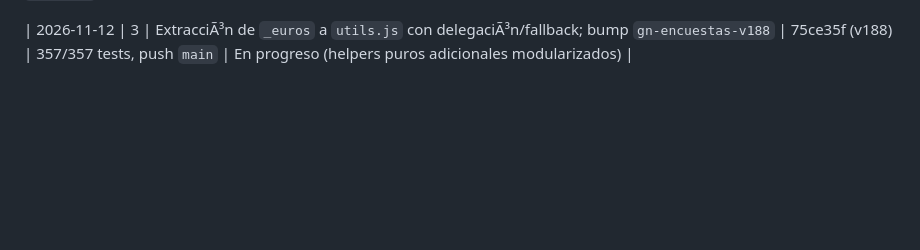
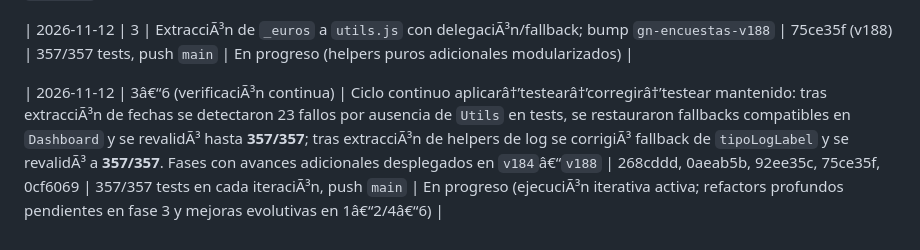
Before and after one commit to gn-admin/admin-dashboard, a Markdown page: PLAN_ANALISIS_Y_EJECUCION.md, the part around the change. GitHub-like rendering; blank space fills up the shorter version.

Commit message:
Docs: registro de ciclo continuo de verificación y correcciones

```diff
--- a/PLAN_ANALISIS_Y_EJECUCION.md
+++ b/PLAN_ANALISIS_Y_EJECUCION.md
@@ -297,3 +297,5 @@ Dependencias runtime externas: Google Fonts (Inter), Firebase/gstatic, qrcodejs
 | 2026-11-12 | 3 | ExtracciÃ³n de helpers de actividad/log a `utils.js` (`tipoLogLabel`, `tipoLogCls`) con delegaciÃ³n y fallbacks compatibles; bump `gn-encuestas-v187` | 92ee35c (v187) | 357/357 tests, push `main` | En progreso (mÃ³dulo `utils.js` ampliado; pendiente extracciÃ³n adicional y particiÃ³n controlada de vistas) |
 
 | 2026-11-12 | 3 | ExtracciÃ³n de `_euros` a `utils.js` con delegaciÃ³n/fallback; bump `gn-encuestas-v188` | 75ce35f (v188) | 357/357 tests, push `main` | En progreso (helpers puros adicionales modularizados) |
+
+| 2026-11-12 | 3â€“6 (verificaciÃ³n continua) | Ciclo continuo aplicarâ†’testearâ†’corregirâ†’testear mantenido: tras extracciÃ³n de fechas se detectaron 23 fallos por ausencia de `Utils` en tests, se restauraron fallbacks compatibles en `Dashboard` y se revalidÃ³ hasta **357/357**; tras extracciÃ³n de helpers de log se corrigiÃ³ fallback de `tipoLogLabel` y se revalidÃ³ a **357/357**. Fases con avances adicionales desplegados en `v184`â€“`v188` | 268cddd, 0aeab5b, 92ee35c, 75ce35f, 0cf6069 | 357/357 tests en cada iteraciÃ³n, push `main` | En progreso (ejecuciÃ³n iterativa activa; refactors profundos pendientes en fase 3 y mejoras evolutivas en 1â€“2/4â€“6) |
```
